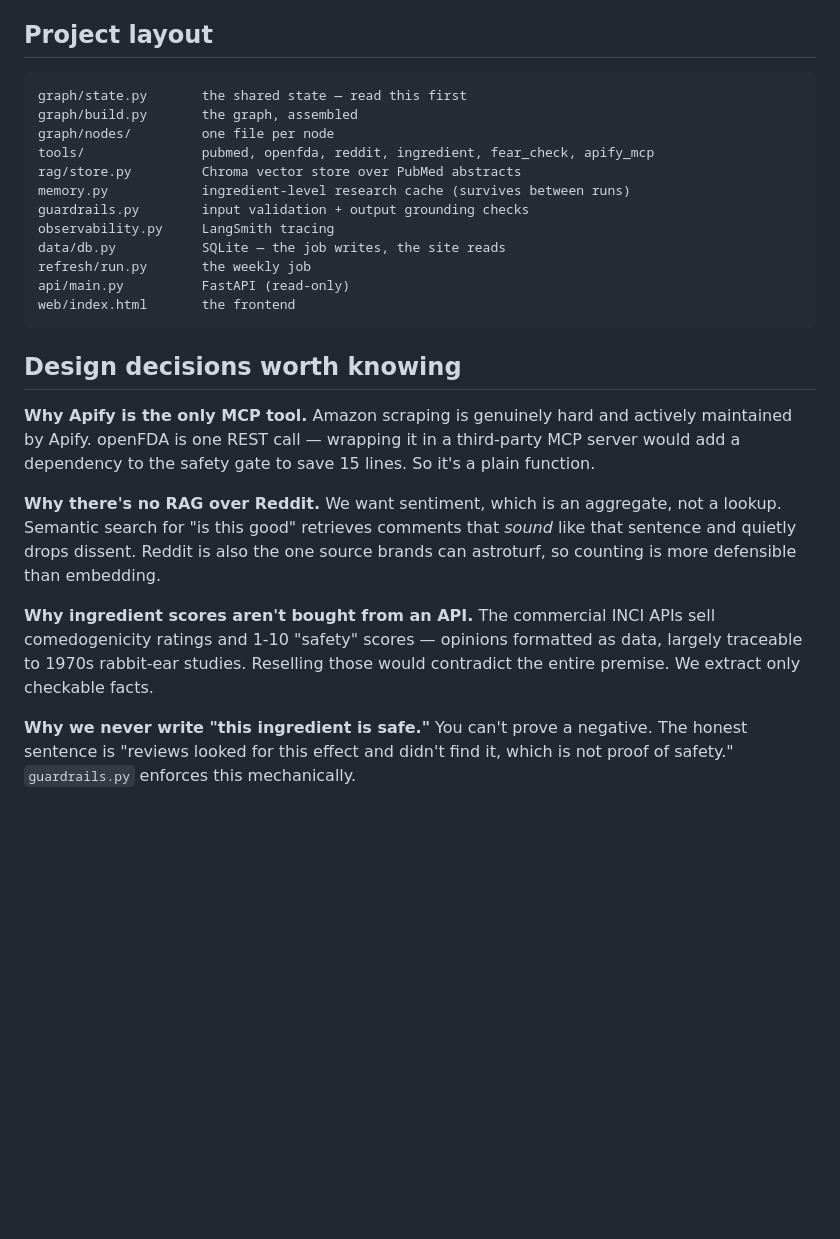
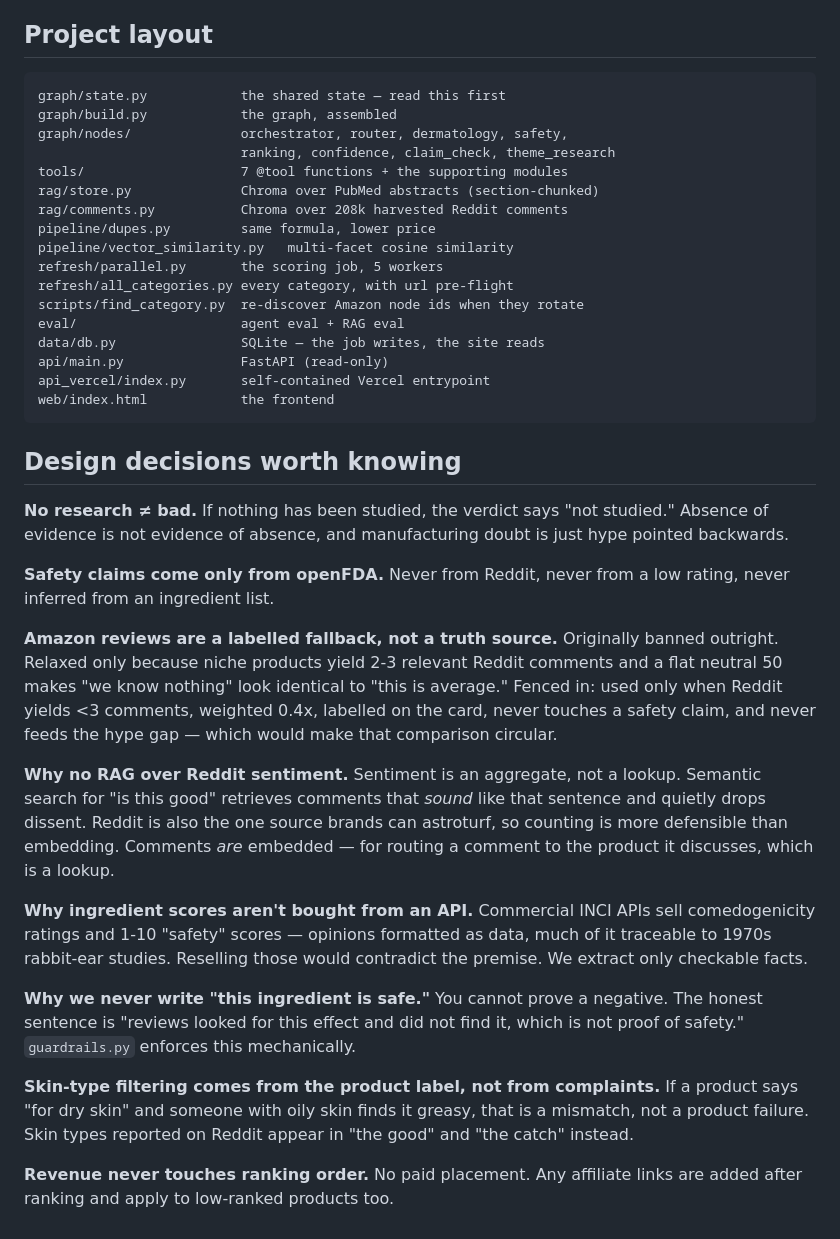
Before and after one commit to Nir4/truth-ranker, a Markdown page: README.md, the part around one of its changes. Rendered like a GitHub page; blank space fills up the shorter version.

````diff
--- a/README.md
+++ b/README.md
@@ -72,37 +149,61 @@ through it.
 ## Project layout
 
 ```
-graph/state.py       the shared state — read this first
-graph/build.py       the graph, assembled
-graph/nodes/         one file per node
-tools/               pubmed, openfda, reddit, ingredient, fear_check, apify_mcp
-rag/store.py         Chroma vector store over PubMed abstracts
-memory.py            ingredient-level research cache (survives between runs)
-guardrails.py        input validation + output grounding checks
-observability.py     LangSmith tracing
-data/db.py           SQLite — the job writes, the site reads
-refresh/run.py       the weekly job
-api/main.py          FastAPI (read-only)
-web/index.html       the frontend
+graph/state.py            the shared state — read this first
+graph/build.py            the graph, assembled
+graph/nodes/              orchestrator, router, dermatology, safety,
+                          ranking, confidence, claim_check, theme_research
+tools/                    7 @tool functions + the supporting modules
+rag/store.py              Chroma over PubMed abstracts (section-chunked)
+rag/comments.py           Chroma over 208k harvested Reddit comments
+pipeline/dupes.py         same formula, lower price
+pipeline/vector_similarity.py   multi-facet cosine similarity
+refresh/parallel.py       the scoring job, 5 workers
+refresh/all_categories.py every category, with url pre-flight
+scripts/find_category.py  re-discover Amazon node ids when they rotate
+eval/                     agent eval + RAG eval
+data/db.py                SQLite — the job writes, the site reads
+api/main.py               FastAPI (read-only)
+api_vercel/index.py       self-contained Vercel entrypoint
+web/index.html            the frontend
 ```
 
 ## Design decisions worth knowing
 
-**Why Apify is the only MCP tool.** Amazon scraping is genuinely hard and
-actively maintained by Apify. openFDA is one REST call — wrapping it in a
-third-party MCP server would add a dependency to the safety gate to save 15
-lines. So it's a plain function.
+**No research ≠ bad.** If nothing has been studied, the verdict says "not
+studied." Absence of evidence is not evidence of absence, and manufacturing
+doubt is just hype pointed backwards.
 
-**Why there's no RAG over Reddit.** We want sentiment, which is an aggregate,
-not a lookup. Semantic search for "is this good" retrieves comments that *sound*
-like that sentence and quietly drops dissent. Reddit is also the one source
-brands can astroturf, so counting is more defensible than embedding.
+**Safety claims come only from openFDA.** Never from Reddit, never from a low
+rating, never inferred from an ingredient list.
 
-**Why ingredient scores aren't bought from an API.** The commercial INCI APIs
-sell comedogenicity ratings and 1-10 "safety" scores — opinions formatted as
-data, largely traceable to 1970s rabbit-ear studies. Reselling those would
-contradict the entire premise. We extract only checkable facts.
+**Amazon reviews are a labelled fallback, not a truth source.** Originally
+banned outright. Relaxed only because niche products yield 2-3 relevant Reddit
+comments and a flat neutral 50 makes "we know nothing" look identical to "this
+is average." Fenced in: used only when Reddit yields <3 comments, weighted
+0.4x, labelled on the card, never touches a safety claim, and never feeds the
+hype gap — which would make that comparison circular.
 
-**Why we never write "this ingredient is safe."** You can't prove a negative.
-The honest sentence is "reviews looked for this effect and didn't find it, which
-is not proof of safety." `guardrails.py` enforces this mechanically.
+**Why no RAG over Reddit sentiment.** Sentiment is an aggregate, not a lookup.
+Semantic search for "is this good" retrieves comments that *sound* like that
+sentence and quietly drops dissent. Reddit is also the one source brands can
+astroturf, so counting is more defensible than embedding. Comments *are*
+embedded — for routing a comment to the product it discusses, which is a
+lookup.
+
+**Why ingredient scores aren't bought from an API.** Commercial INCI APIs sell
+comedogenicity ratings and 1-10 "safety" scores — opinions formatted as data,
+much of it traceable to 1970s rabbit-ear studies. Reselling those would
+contradict the premise. We extract only checkable facts.
+
+**Why we never write "this ingredient is safe."** You cannot prove a negative.
+The honest sentence is "reviews looked for this effect and did not find it,
+which is not proof of safety." `guardrails.py` enforces this mechanically.
+
+**Skin-type filtering comes from the product label, not from complaints.** If a
+product says "for dry skin" and someone with oily skin finds it greasy, that is
+a mismatch, not a product failure. Skin types reported on Reddit appear in
+"the good" and "the catch" instead.
+
+**Revenue never touches ranking order.** No paid placement. Any affiliate links
+are added after ranking and apply to low-ranked products too.
````
Also changed, not shown: other parts of README.md (+120 -43 lines), CLAUDE.md (+1 -1 lines).
